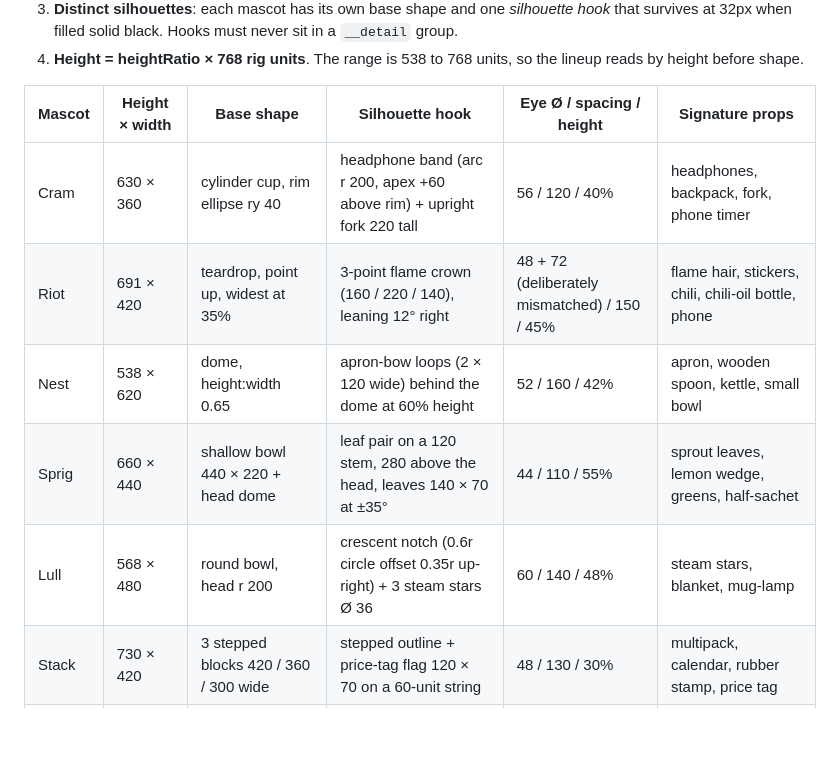
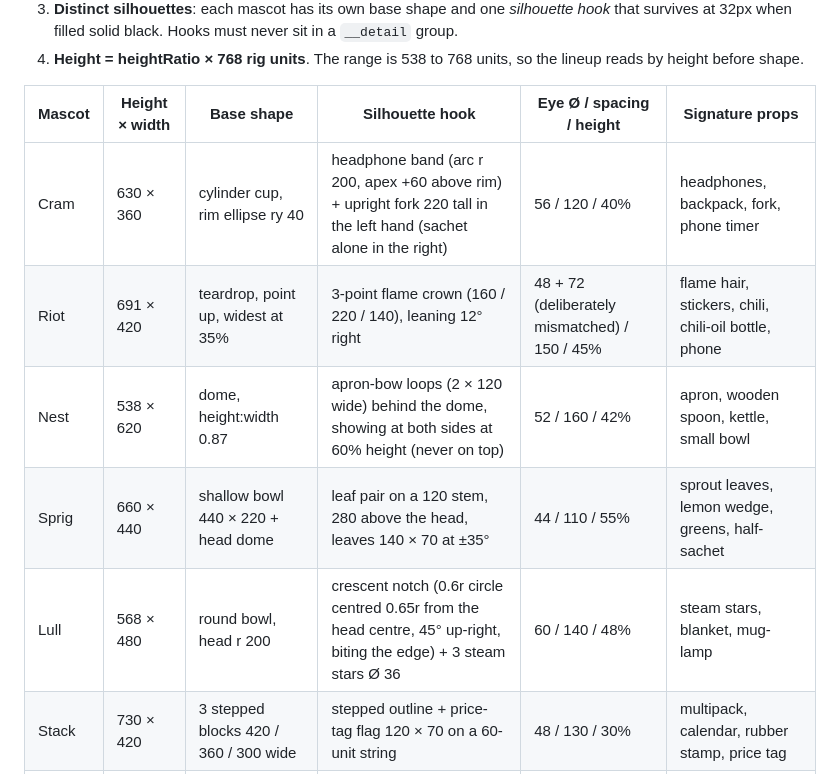
Before and after one commit to 333shubh/userpersonas, a Markdown page: markdown/00-maggi-persona-design-system.md, the part around the change. Drawn GitHub-style; blank space fills up the shorter version.

Commit message:
00 doc section 5.1: sync Cram, Nest, Lull rows with rig-spec v0.1.1
Co-Authored-By: Claude Opus 5.5 <noreply@anthropic.com>

```diff
--- a/markdown/00-maggi-persona-design-system.md
+++ b/markdown/00-maggi-persona-design-system.md
@@ -176,11 +176,11 @@ The full contract is in `system/rig-spec.md`, with machine rules in `system/rig-
 
 | Mascot | Height × width | Base shape | Silhouette hook | Eye Ø / spacing / height | Signature props |
 |---|---|---|---|---|---|
-| Cram | 630 × 360 | cylinder cup, rim ellipse ry 40 | headphone band (arc r 200, apex +60 above rim) + upright fork 220 tall | 56 / 120 / 40% | headphones, backpack, fork, phone timer |
+| Cram | 630 × 360 | cylinder cup, rim ellipse ry 40 | headphone band (arc r 200, apex +60 above rim) + upright fork 220 tall in the left hand (sachet alone in the right) | 56 / 120 / 40% | headphones, backpack, fork, phone timer |
 | Riot | 691 × 420 | teardrop, point up, widest at 35% | 3-point flame crown (160 / 220 / 140), leaning 12° right | 48 + 72 (deliberately mismatched) / 150 / 45% | flame hair, stickers, chili, chili-oil bottle, phone |
-| Nest | 538 × 620 | dome, height:width 0.65 | apron-bow loops (2 × 120 wide) behind the dome at 60% height | 52 / 160 / 42% | apron, wooden spoon, kettle, small bowl |
+| Nest | 538 × 620 | dome, height:width 0.87 | apron-bow loops (2 × 120 wide) behind the dome, showing at both sides at 60% height (never on top) | 52 / 160 / 42% | apron, wooden spoon, kettle, small bowl |
 | Sprig | 660 × 440 | shallow bowl 440 × 220 + head dome | leaf pair on a 120 stem, 280 above the head, leaves 140 × 70 at ±35° | 44 / 110 / 55% | sprout leaves, lemon wedge, greens, half-sachet |
-| Lull | 568 × 480 | round bowl, head r 200 | crescent notch (0.6r circle offset 0.35r up-right) + 3 steam stars Ø 36 | 60 / 140 / 48% | steam stars, blanket, mug-lamp |
+| Lull | 568 × 480 | round bowl, head r 200 | crescent notch (0.6r circle centred 0.65r from the head centre, 45° up-right, biting the edge) + 3 steam stars Ø 36 | 60 / 140 / 48% | steam stars, blanket, mug-lamp |
 | Stack | 730 × 420 | 3 stepped blocks 420 / 360 / 300 wide | stepped outline + price-tag flag 120 × 70 on a 60-unit string | 48 / 130 / 30% | multipack, calendar, rubber stamp, price tag |
 | Mise | 768 × 300 | slim bowl on a 140-wide foot | crossed chopsticks 520 long at 30°, crossing 120 above the rim | 40 / 100 / 38% | chopsticks, finishing-oil sachet, garnish, napkin |
 
```
